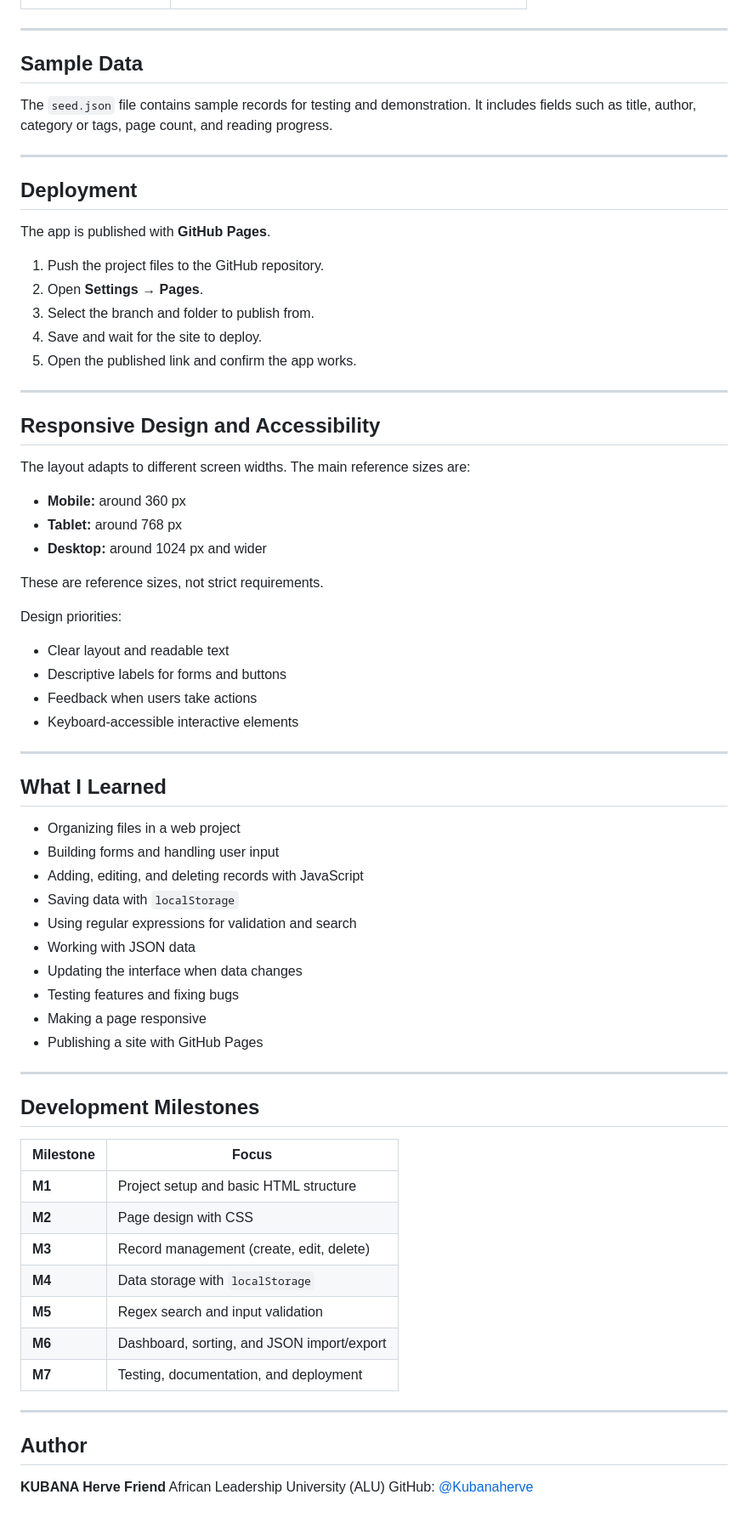
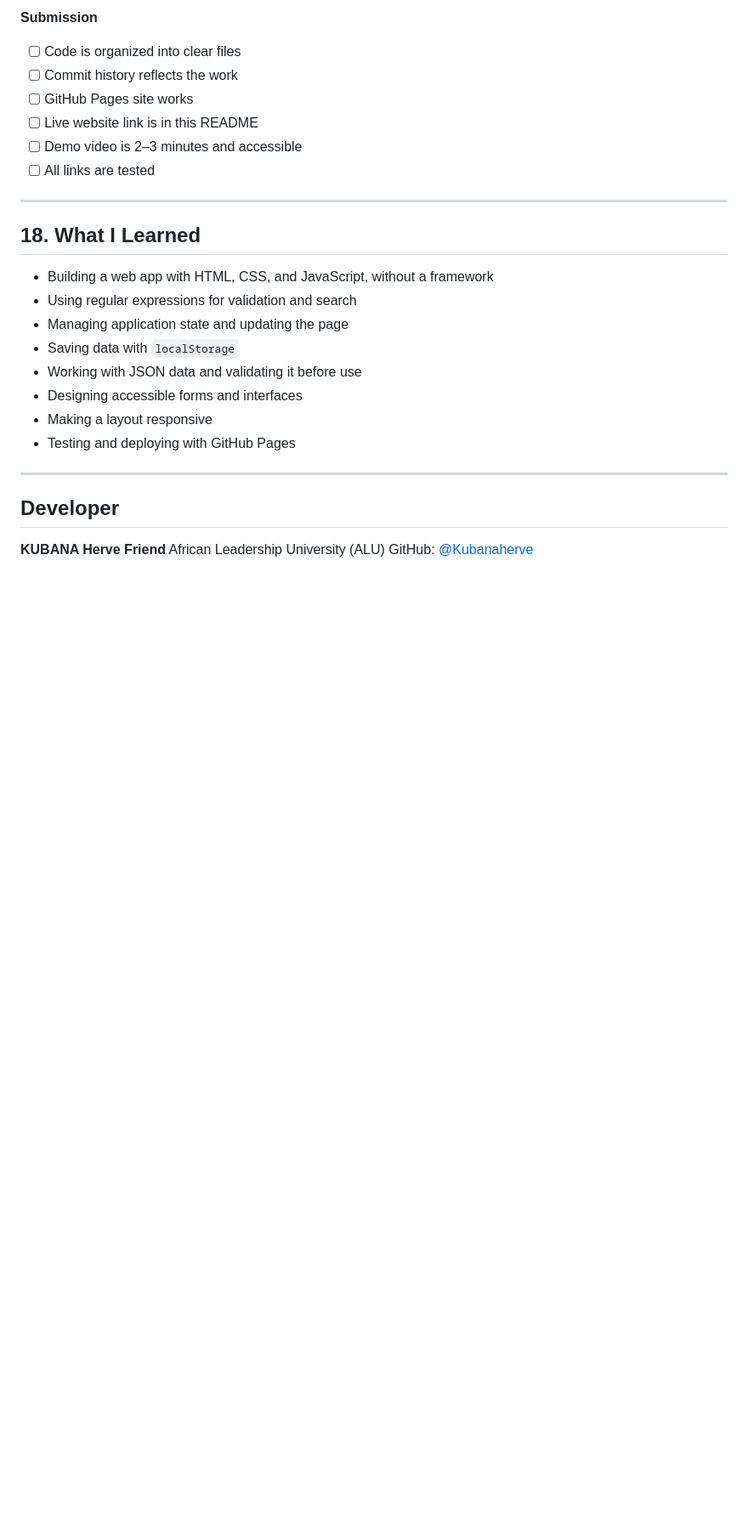
Before and after one commit to Kubanaherve/book-notes-vault, a Markdown page: README.md, the part around one of its changes. Shown at 85% size. Drawn GitHub-style; blank space fills up the shorter version.

```diff
--- a/README.md
+++ b/README.md
@@ -250,73 +162,27 @@ The `tests.html` page is used to check the main features. Test areas include:
+**Submission**
+- [ ] Code is organized into clear files
+- [ ] Commit history reflects the work
+- [ ] GitHub Pages site works
+- [ ] Live website link is in this README
+- [ ] Demo video is 2–3 minutes and accessible
+- [ ] All links are tested
 
 ---
 
-## Sample Data
+## 18. What I Learned
 
-The `seed.json` file contains sample records for testing and demonstration. It includes fields such as title, author, category or tags, page count, and reading progress.
+- Building a web app with HTML, CSS, and JavaScript, without a framework
+- Using regular expressions for validation and search
+- Managing application state and updating the page
+- Saving data with `localStorage`
+- Working with JSON data and validating it before use
+- Designing accessible forms and interfaces
+- Making a layout responsive
+- Testing and deploying with GitHub Pages
 
 ---
 
-## Deployment
-
-The app is published with **GitHub Pages**.
-
-1. Push the project files to the GitHub repository.
-2. Open **Settings** → **Pages**.
-3. Select the branch and folder to publish from.
-4. Save and wait for the site to deploy.
-5. Open the published link and confirm the app works.
-
----
-
-## Responsive Design and Accessibility
-
-The layout adapts to different screen widths. The main reference sizes are:
-
-- **Mobile:** around 360 px
-- **Tablet:** around 768 px
-- **Desktop:** around 1024 px and wider
-
-These are reference sizes, not strict requirements.
-
-Design priorities:
-
-- Clear layout and readable text
-- Descriptive labels for forms and buttons
-- Feedback when users take actions
-- Keyboard-accessible interactive elements
-
----
-
-## What I Learned
-
-- Organizing files in a web project
-- Building forms and handling user input
-- Adding, editing, and deleting records with JavaScript
-- Saving data with `localStorage`
-- Using regular expressions for validation and search
-- Working with JSON data
-- Updating the interface when data changes
-- Testing features and fixing bugs
-- Making a page responsive
-- Publishing a site with GitHub Pages
-
----
-
-## Development Milestones
-
-| Milestone | Focus |
-|---|---|
-| **M1** | Project setup and basic HTML structure |
-| **M2** | Page design with CSS |
-| **M3** | Record management (create, edit, delete) |
-| **M4** | Data storage with `localStorage` |
-| **M5** | Regex search and input validation |
-| **M6** | Dashboard, sorting, and JSON import/export |
-| **M7** | Testing, documentation, and deployment |
-
----
-
-## Author
+## Developer
 
 **KUBANA Herve Friend**
 African Leadership University (ALU)
```
Also changed, not shown: other parts of README.md (+109 -197 lines).
